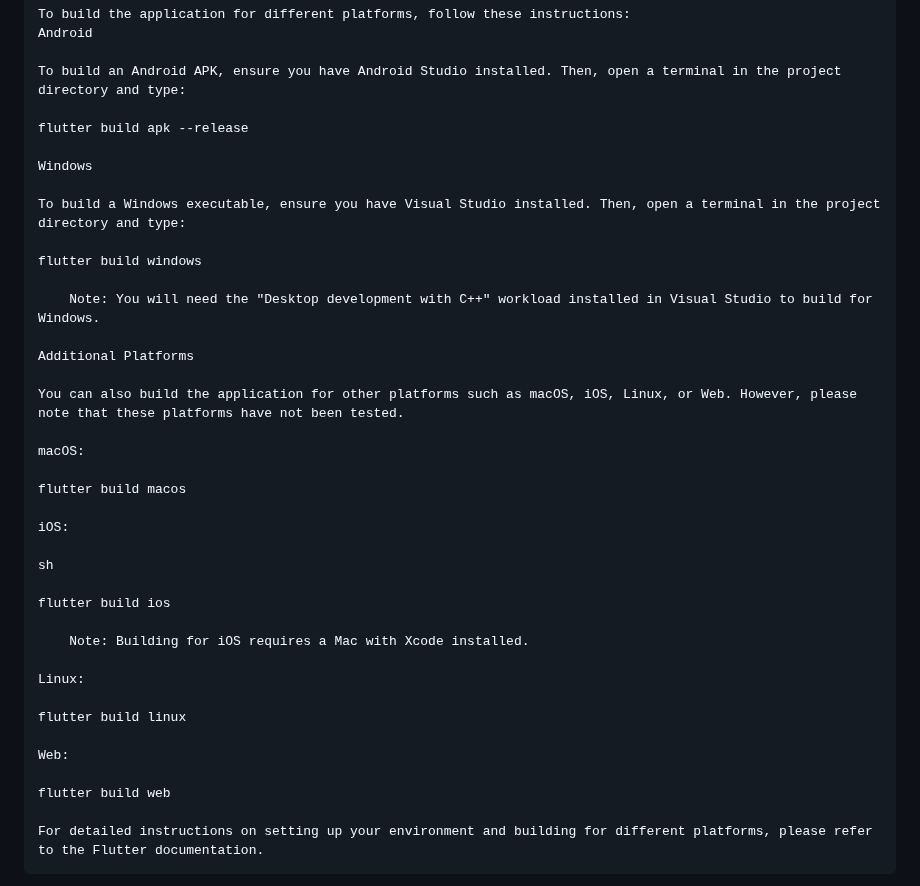
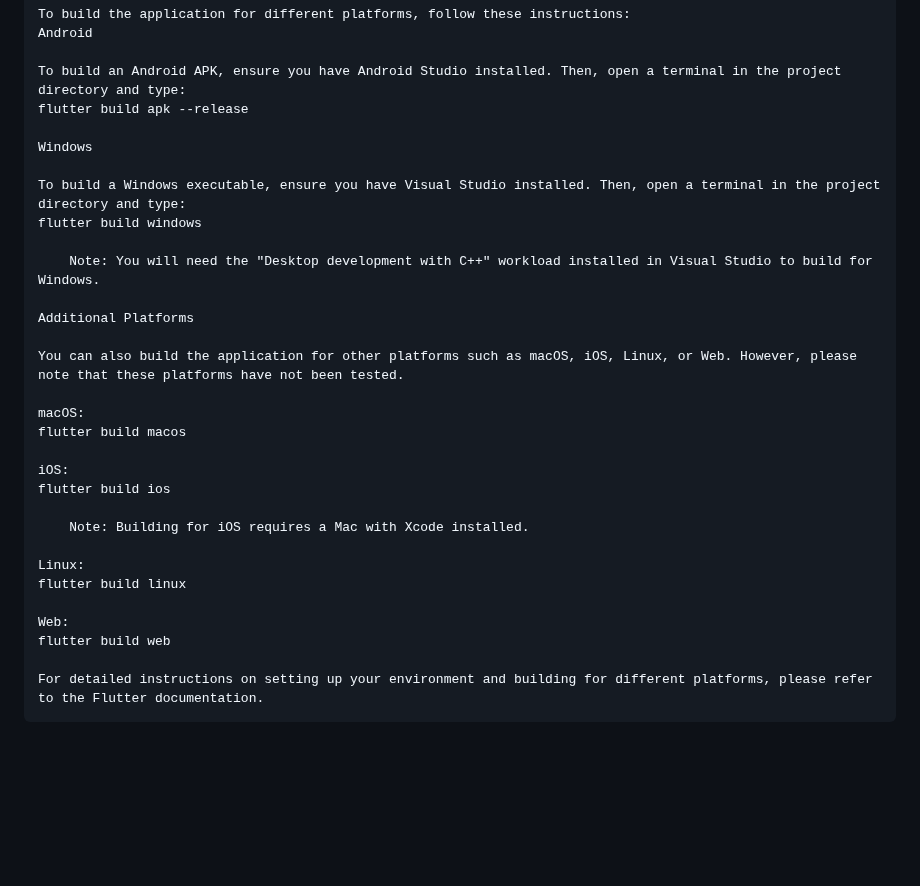
Before and after one commit to Kyamel/gt_guild_records_v3, a Markdown page: README.md, the part around the change. GitHub-like rendering; blank space fills up the shorter version.

```diff
--- a/README.md
+++ b/README.md
@@ -26,13 +26,11 @@ To get started with GTGuildRecords, follow these steps:
     Android
 
     To build an Android APK, ensure you have Android Studio installed. Then, open a terminal in the project directory and type:
-
     flutter build apk --release
 
     Windows
 
     To build a Windows executable, ensure you have Visual Studio installed. Then, open a terminal in the project directory and type:
-
     flutter build windows
 
         Note: You will need the "Desktop development with C++" workload installed in Visual Studio to build for Windows.
@@ -42,23 +40,17 @@ To get started with GTGuildRecords, follow these steps:
     You can also build the application for other platforms such as macOS, iOS, Linux, or Web. However, please note that these platforms have not been tested.
 
     macOS:
-
     flutter build macos
 
     iOS:
-
-    sh
-
     flutter build ios
 
         Note: Building for iOS requires a Mac with Xcode installed.
 
     Linux:
-
     flutter build linux
 
     Web:
-
     flutter build web
 
     For detailed instructions on setting up your environment and building for different platforms, please refer to the Flutter documentation.
```
